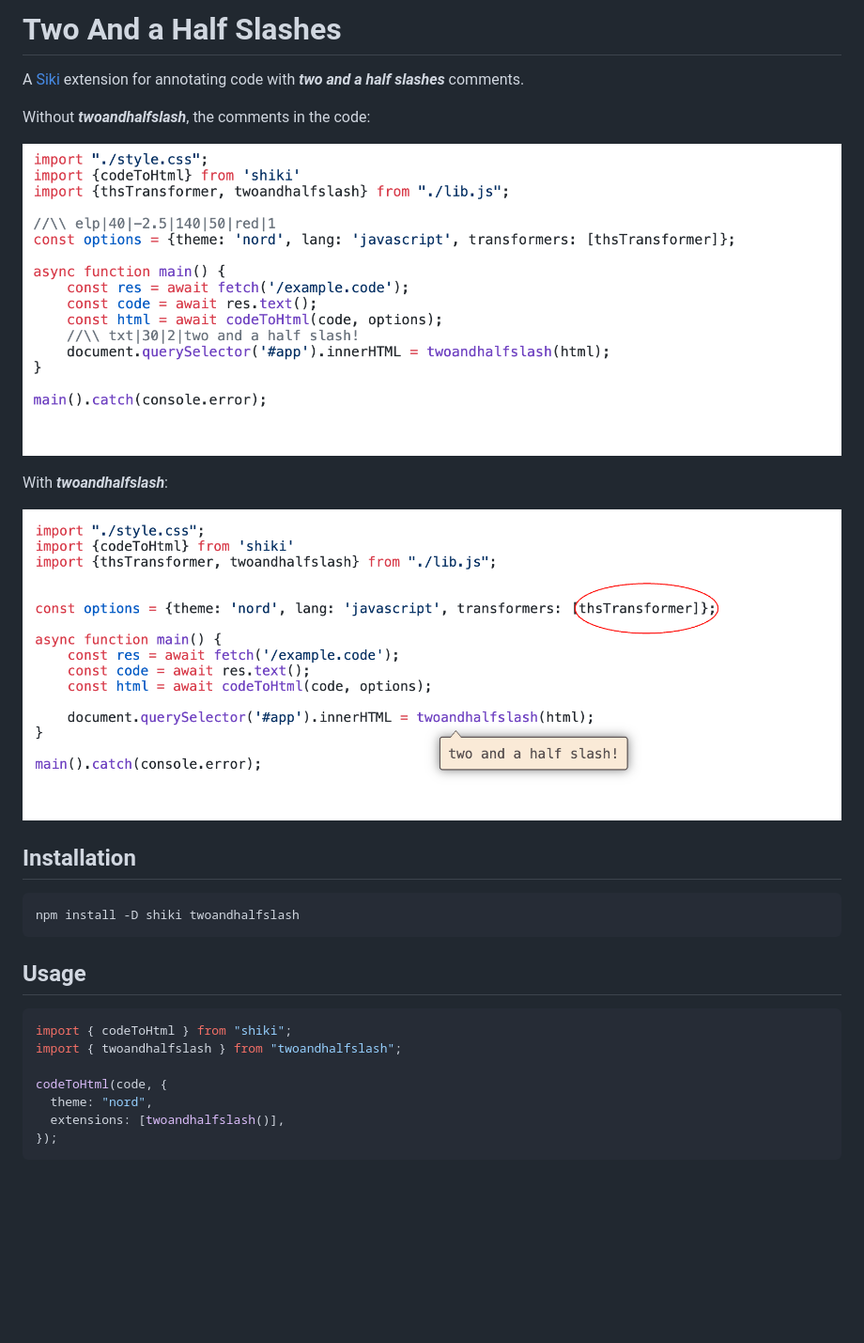
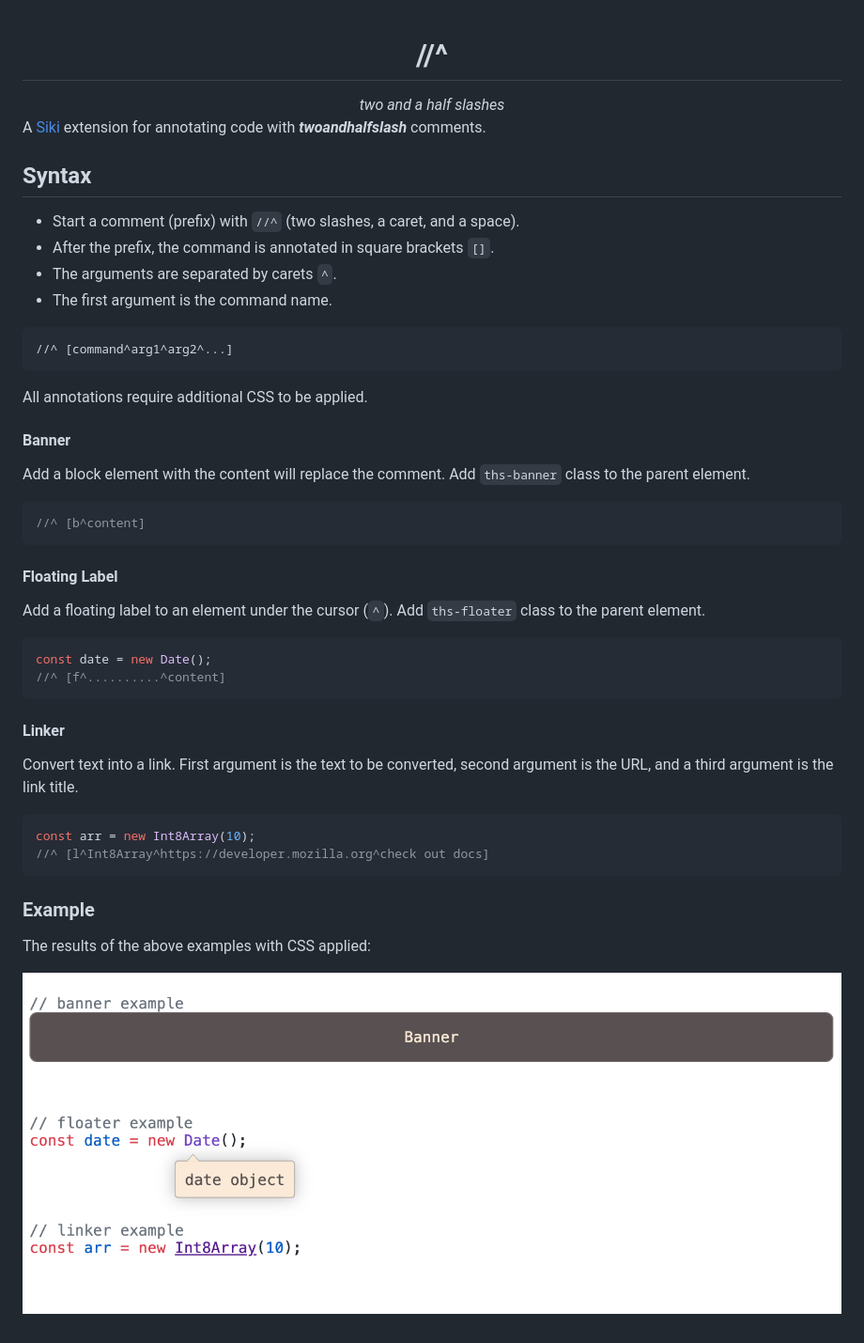
Before and after one commit to ziv/twoandhalfslash, a Markdown page: readme.md, the part around the change. Shown: that part at 94% size. Drawn GitHub-style; pictures changed too: assets/example.png (added), assets/screenshot.png (deleted), assets/without-ths.png (deleted); blank space fills up the shorter version.

Commit message:
example

````diff
--- a/readme.md
+++ b/readme.md
@@ -1,30 +1,58 @@
-# Two And a Half Slashes
+<div align="center">
 
-A [Siki](https://siki.dev) extension for annotating code with _**two and a half
-slashes**_ comments.
+<h1>//^</h1>
 
-Without **_twoandhalfslash_**, the comments in the code:
+</div>
 
-![without twoandhalfslash](./assets/without-ths.png)
+<div align="center">
+<i>two and a half slashes</i>
+</div>
 
-With **_twoandhalfslash_**:
+A [Siki](https://siki.dev) extension for annotating code with
+_**twoandhalfslash**_ comments.
 
-![screenshot](./assets/screenshot.png)
+## Syntax
 
-## Installation
+* Start a comment (prefix) with `//^` (two slashes, a caret, and a space).
+* After the prefix, the command is annotated in square brackets `[]`.
+* The arguments are separated by carets `^`.
+* The first argument is the command name.
 
-```shell
-npm install -D shiki twoandhalfslash
+```
+//^ [command^arg1^arg2^...]
 ```
 
-## Usage
+All annotations require additional CSS to be applied.
 
-```ts
-import { codeToHtml } from "shiki";
-import { twoandhalfslash } from "twoandhalfslash";
+#### Banner
 
-codeToHtml(code, {
-  theme: "nord",
-  extensions: [twoandhalfslash()],
-});
+Add a block element with the content will replace the comment. Add `ths-banner` class to the parent element.
+
+```javascript
+//^ [b^content]
 ```
+
+#### Floating Label
+
+Add a floating label to an element under the cursor (`^`). Add `ths-floater` class to the parent element.
+
+```javascript
+const date = new Date();
+//^ [f^..........^content]
+```
+
+#### Linker
+
+Convert text into a link. First argument is the text to be converted, second argument is the URL, and a third argument
+is the link title.
+
+```javascript
+const arr = new Int8Array(10);
+//^ [l^Int8Array^https://developer.mozilla.org^check out docs]
+```
+
+### Example
+
+The results of the above examples with CSS applied:
+
+![Example of twoandhalfslash extension](./assets/example.png)
````
